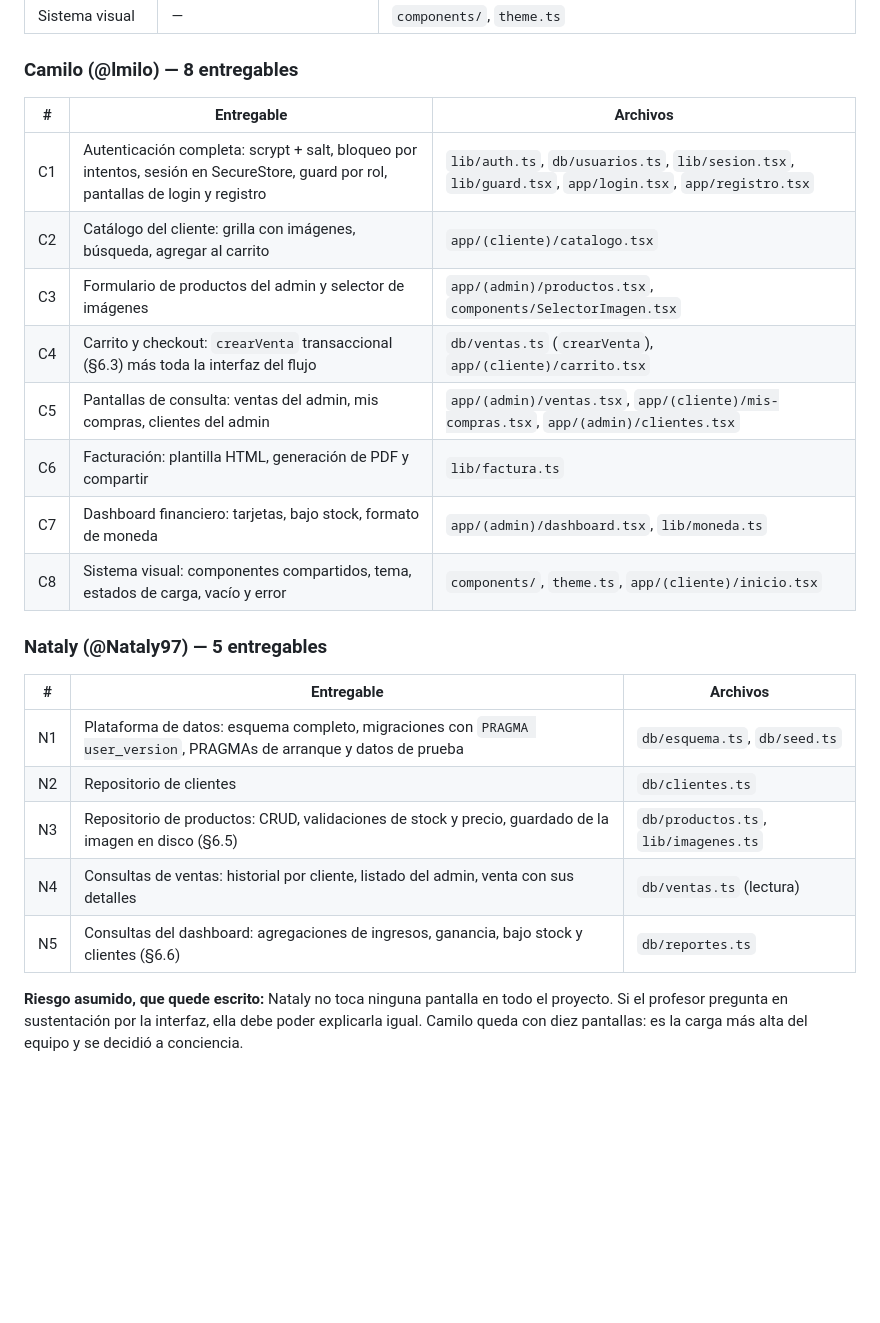
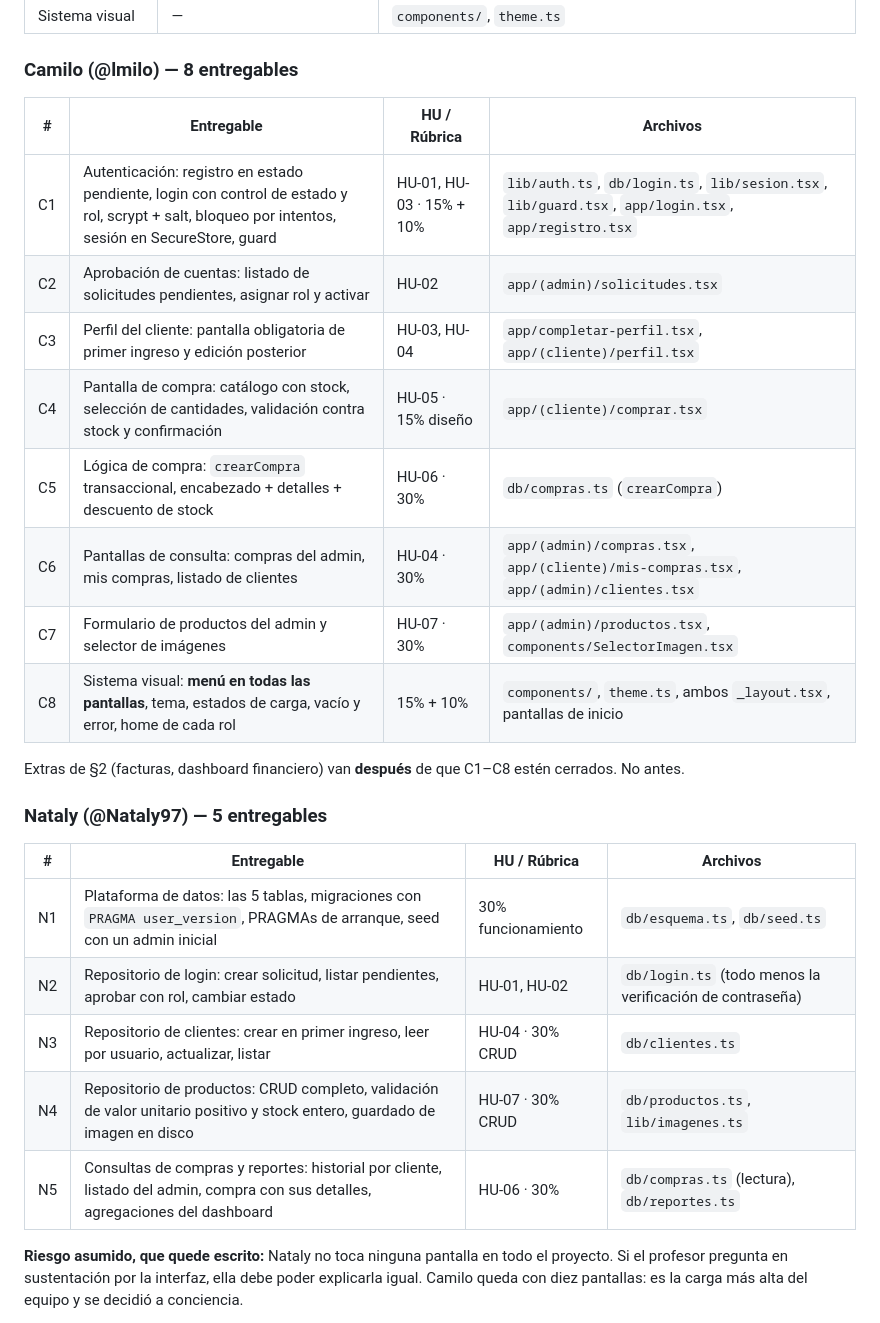
Before and after one commit to lmilo/sistema-ventas, a Markdown page: plan.md, the part around one of its changes. GitHub-like rendering; blank space fills up the shorter version.

```diff
--- a/plan.md
+++ b/plan.md
@@ -290,26 +342,28 @@ Excepción acordada: la **lógica** de autenticación, checkout y facturación l
 
 ### Camilo (@lmilo) — 8 entregables
 
-| # | Entregable | Archivos |
-|---|---|---|
-| C1 | Autenticación completa: scrypt + salt, bloqueo por intentos, sesión en SecureStore, guard por rol, pantallas de login y registro | `lib/auth.ts`, `db/usuarios.ts`, `lib/sesion.tsx`, `lib/guard.tsx`, `app/login.tsx`, `app/registro.tsx` |
-| C2 | Catálogo del cliente: grilla con imágenes, búsqueda, agregar al carrito | `app/(cliente)/catalogo.tsx` |
-| C3 | Formulario de productos del admin y selector de imágenes | `app/(admin)/productos.tsx`, `components/SelectorImagen.tsx` |
-| C4 | Carrito y checkout: `crearVenta` transaccional (§6.3) más toda la interfaz del flujo | `db/ventas.ts` (`crearVenta`), `app/(cliente)/carrito.tsx` |
-| C5 | Pantallas de consulta: ventas del admin, mis compras, clientes del admin | `app/(admin)/ventas.tsx`, `app/(cliente)/mis-compras.tsx`, `app/(admin)/clientes.tsx` |
-| C6 | Facturación: plantilla HTML, generación de PDF y compartir | `lib/factura.ts` |
-| C7 | Dashboard financiero: tarjetas, bajo stock, formato de moneda | `app/(admin)/dashboard.tsx`, `lib/moneda.ts` |
-| C8 | Sistema visual: componentes compartidos, tema, estados de carga, vacío y error | `components/`, `theme.ts`, `app/(cliente)/inicio.tsx` |
+| # | Entregable | HU / Rúbrica | Archivos |
+|---|---|---|---|
+| C1 | Autenticación: registro en estado pendiente, login con control de estado y rol, scrypt + salt, bloqueo por intentos, sesión en SecureStore, guard | HU-01, HU-03 · 15% + 10% | `lib/auth.ts`, `db/login.ts`, `lib/sesion.tsx`, `lib/guard.tsx`, `app/login.tsx`, `app/registro.tsx` |
+| C2 | Aprobación de cuentas: listado de solicitudes pendientes, asignar rol y activar | HU-02 | `app/(admin)/solicitudes.tsx` |
+| C3 | Perfil del cliente: pantalla obligatoria de primer ingreso y edición posterior | HU-03, HU-04 | `app/completar-perfil.tsx`, `app/(cliente)/perfil.tsx` |
+| C4 | Pantalla de compra: catálogo con stock, selección de cantidades, validación contra stock y confirmación | HU-05 · 15% diseño | `app/(cliente)/comprar.tsx` |
+| C5 | Lógica de compra: `crearCompra` transaccional, encabezado + detalles + descuento de stock | HU-06 · 30% | `db/compras.ts` (`crearCompra`) |
+| C6 | Pantallas de consulta: compras del admin, mis compras, listado de clientes | HU-04 · 30% | `app/(admin)/compras.tsx`, `app/(cliente)/mis-compras.tsx`, `app/(admin)/clientes.tsx` |
+| C7 | Formulario de productos del admin y selector de imágenes | HU-07 · 30% | `app/(admin)/productos.tsx`, `components/SelectorImagen.tsx` |
+| C8 | Sistema visual: **menú en todas las pantallas**, tema, estados de carga, vacío y error, home de cada rol | 15% + 10% | `components/`, `theme.ts`, ambos `_layout.tsx`, pantallas de inicio |
+
+Extras de §2 (facturas, dashboard financiero) van **después** de que C1–C8 estén cerrados. No antes.
 
 ### Nataly (@Nataly97) — 5 entregables
 
-| # | Entregable | Archivos |
-|---|---|---|
-| N1 | Plataforma de datos: esquema completo, migraciones con `PRAGMA user_version`, PRAGMAs de arranque y datos de prueba | `db/esquema.ts`, `db/seed.ts` |
-| N2 | Repositorio de clientes | `db/clientes.ts` |
-| N3 | Repositorio de productos: CRUD, validaciones de stock y precio, guardado de la imagen en disco (§6.5) | `db/productos.ts`, `lib/imagenes.ts` |
-| N4 | Consultas de ventas: historial por cliente, listado del admin, venta con sus detalles | `db/ventas.ts` (lectura) |
-| N5 | Consultas del dashboard: agregaciones de ingresos, ganancia, bajo stock y clientes (§6.6) | `db/reportes.ts` |
+| # | Entregable | HU / Rúbrica | Archivos |
+|---|---|---|---|
+| N1 | Plataforma de datos: las 5 tablas, migraciones con `PRAGMA user_version`, PRAGMAs de arranque, seed con un admin inicial | 30% funcionamiento | `db/esquema.ts`, `db/seed.ts` |
+| N2 | Repositorio de login: crear solicitud, listar pendientes, aprobar con rol, cambiar estado | HU-01, HU-02 | `db/login.ts` (todo menos la verificación de contraseña) |
+| N3 | Repositorio de clientes: crear en primer ingreso, leer por usuario, actualizar, listar | HU-04 · 30% CRUD | `db/clientes.ts` |
+| N4 | Repositorio de productos: CRUD completo, validación de valor unitario positivo y stock entero, guardado de imagen en disco | HU-07 · 30% CRUD | `db/productos.ts`, `lib/imagenes.ts` |
+| N5 | Consultas de compras y reportes: historial por cliente, listado del admin, compra con sus detalles, agregaciones del dashboard | HU-06 · 30% | `db/compras.ts` (lectura), `db/reportes.ts` |
 
 **Riesgo asumido, que quede escrito:** Nataly no toca ninguna pantalla en todo el proyecto. Si el profesor pregunta en sustentación por la interfaz, ella debe poder explicarla igual. Camilo queda con diez pantallas: es la carga más alta del equipo y se decidió a conciencia.
 
```
Also changed, not shown: other parts of plan.md (+156 -78 lines).
